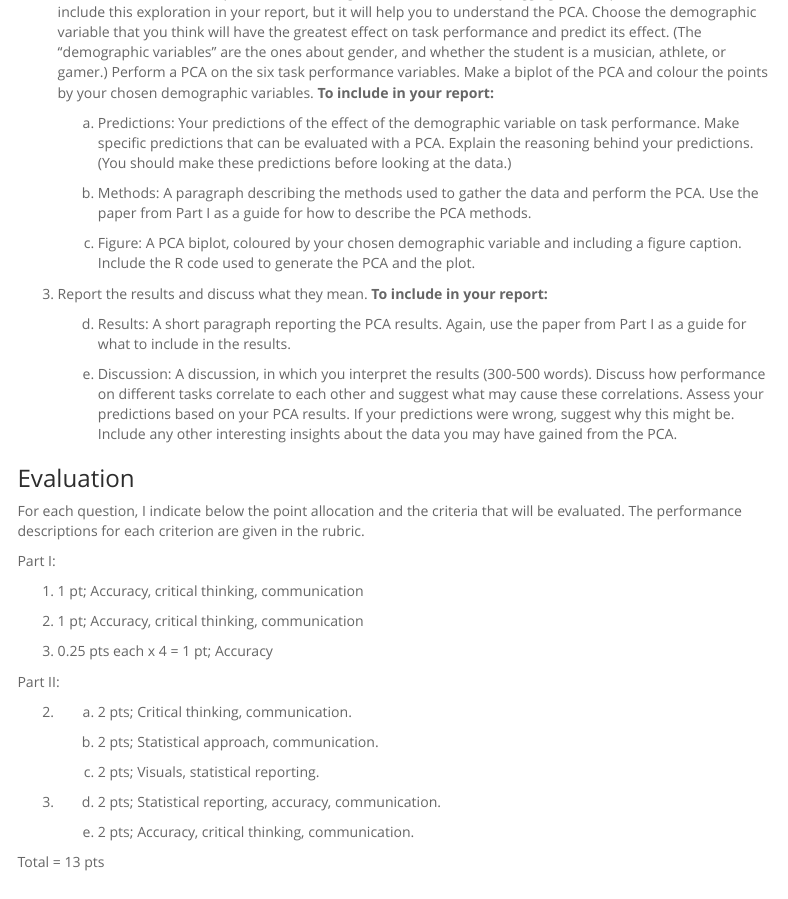
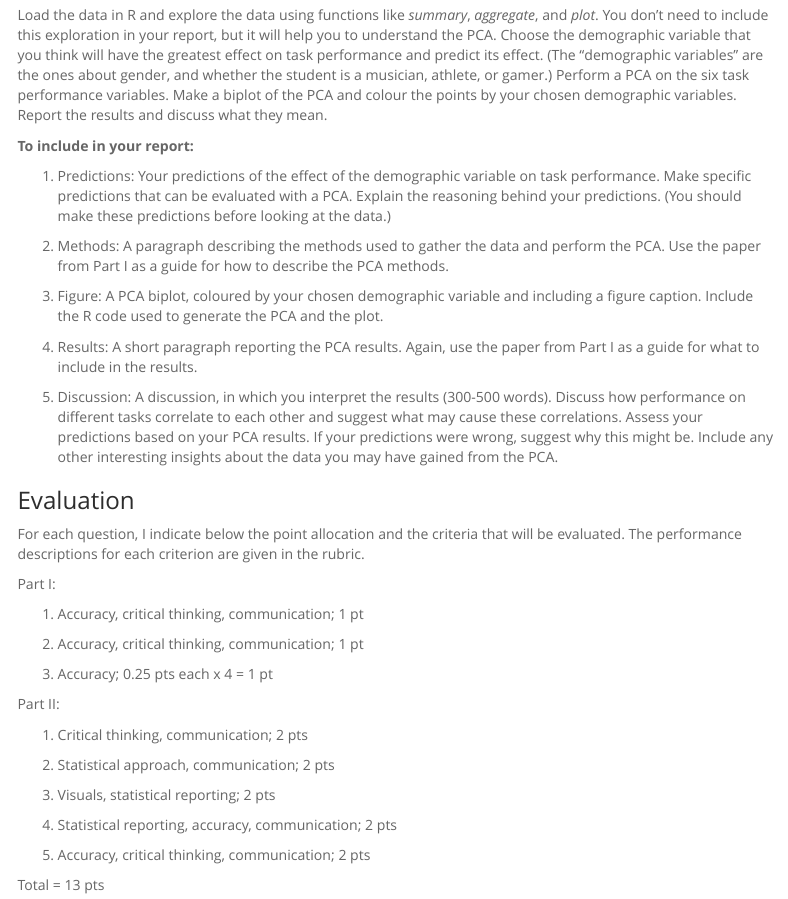
Before and after one commit to ShaunTurney/BIOL2060, an R Markdown document (PCA.Rmd): the page in a window 1100 px wide, from 13120 px down before the commit and from 13080 px down after it. Rendered offline with R 4.5, knitr and Pandoc, with nearby package versions; some code elsewhere in the file could not run offline; menus at the side of the page are left out; long lines of code are wrapped.

Commit message:
Better rubric

```diff
--- a/PCA.Rmd
+++ b/PCA.Rmd
@@ -365 +365,2 @@ Garnier, E., Cortez, J., Billès, G., Navas, M. L., Roumet, C., Debussche, M., .
 
+Load the data in R and explore the data using functions like *summary*, *aggregate*, and *plot*. You don't need to include this exploration in your report, but it will help you to understand the PCA. Choose the demographic variable that you think will have the greatest effect on task performance and predict its effect. (The "demographic variables" are the ones about gender, and whether the student is a musician, athlete, or gamer.) Perform a PCA on the six task performance variables. Make a biplot of the PCA and colour the points by your chosen demographic variables. Report the results and discuss what they mean.
@@ -367,15 +367,15 @@ Garnier, E., Cortez, J., Billès, G., Navas, M. L., Roumet, C., Debussche, M., .
 
-    (a) Predictions: Your predictions of the effect of the demographic variable on task performance. Make specific predictions that can be evaluated with a PCA. Explain the reasoning behind your predictions. (You should make these predictions before looking at the data.)
+**To include in your report: **
 
-    (b) Methods: A paragraph describing the methods used to gather the data and perform the PCA. Use the paper from Part I as a guide for how to describe the PCA methods.
+1. Predictions: Your predictions of the effect of the demographic variable on task performance. Make specific predictions that can be evaluated with a PCA. Explain the reasoning behind your predictions. (You should make these predictions before looking at the data.)
 
-    (c) Figure: A PCA biplot, coloured by your chosen demographic variable and including a figure caption. Include the R code used to generate the PCA and the plot.
+2. Methods: A paragraph describing the methods used to gather the data and perform the PCA. Use the paper from Part I as a guide for how to describe the PCA methods.
 
-3. Report the results and discuss what they mean. **To include in your report: **
+3. Figure: A PCA biplot, coloured by your chosen demographic variable and including a figure caption. Include the R code used to generate the PCA and the plot.
 
-    (d) Results: A short paragraph reporting the PCA results. Again, use the paper from Part I as a guide for what to include in the results.
+4. Results: A short paragraph reporting the PCA results. Again, use the paper from Part I as a guide for what to include in the results.
 
-    (e) Discussion: A discussion, in which you interpret the results (300-500 words). Discuss how performance on different tasks correlate to each other and suggest what may cause these correlations. Assess your predictions based on your PCA results. If your predictions were wrong, suggest why this might be. Include any other interesting insights about the data you may have gained from the PCA.
+5. Discussion: A discussion, in which you interpret the results (300-500 words). Discuss how performance on different tasks correlate to each other and suggest what may cause these correlations. Assess your predictions based on your PCA results. If your predictions were wrong, suggest why this might be. Include any other interesting insights about the data you may have gained from the PCA.
 
 
 ### Evaluation
@@ -384,27 +384,23 @@ For each question, I indicate below the point allocation and the criteria that w
 
 Part I:
 
-1. 1 pt; Accuracy, critical thinking, communication
+1. Accuracy, critical thinking, communication; 1 pt
 
-2. 1 pt; Accuracy, critical thinking, communication
+2. Accuracy, critical thinking, communication; 1 pt
 
-3. 0.25 pts each x 4 = 1 pt; Accuracy
+3. Accuracy; 0.25 pts each x 4 = 1 pt
 
 Part II:
 
-2.
+1. Critical thinking, communication; 2 pts
 
-    (a) 2 pts; Critical thinking, communication.
+2. Statistical approach, communication; 2 pts
 
-    (b) 2 pts; Statistical approach, communication.
+3. Visuals, statistical reporting; 2 pts
 
-    (c) 2 pts; Visuals, statistical reporting.
+4. Statistical reporting, accuracy, communication; 2 pts
 
-3.
-
-    (d) 2 pts; Statistical reporting, accuracy, communication.
-
-    (e) 2 pts; Accuracy, critical thinking, communication.
+5. Accuracy, critical thinking, communication; 2 pts
 
 Total = 13 pts
 
```
Also changed, not shown: PCA.Rmd (5 more changed lines), 1 other file.
